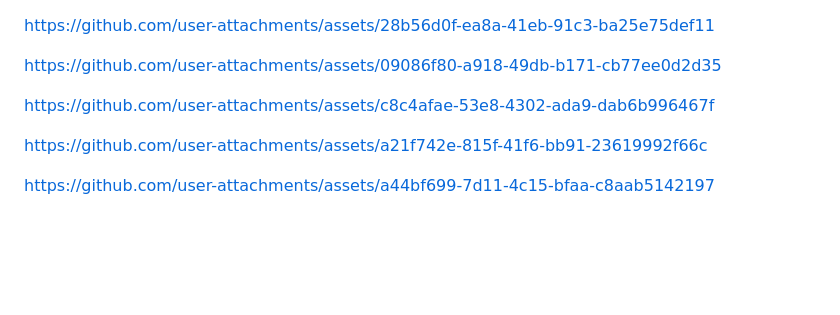
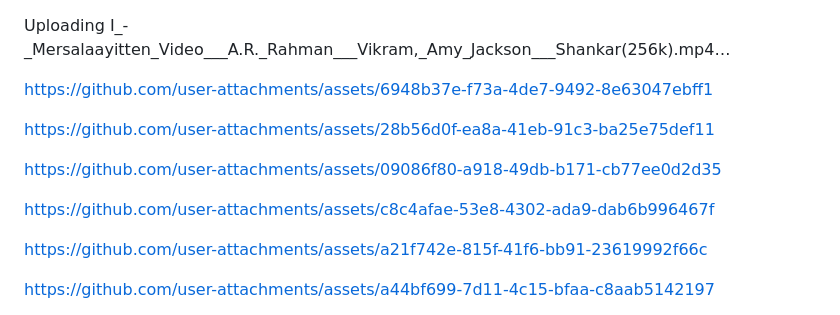
Before and after one commit to Balaji-9941/BAX-MUSIC-PLAYER-ASSESTS, a Markdown page: README.md, the part around the change. Drawn GitHub-style; blank space fills up the shorter version.

```diff
--- a/README.md
+++ b/README.md
@@ -1,11 +1,38 @@
+
+
+
+
+
+
+
+
+
+
+
+
+
+
+
+
+Uploading I_-_Mersalaayitten_Video___A.R._Rahman___Vikram,_Amy_Jackson___Shankar(256k).mp4…
+
+
+
+
+
+
+
+
+
+
+
+https://github.com/user-attachments/assets/6948b37e-f73a-4de7-9492-8e63047ebff1
 
 https://github.com/user-attachments/assets/28b56d0f-ea8a-41eb-91c3-ba25e75def11
 
 https://github.com/user-attachments/assets/09086f80-a918-49db-b171-cb77ee0d2d35
 
 https://github.com/user-attachments/assets/c8c4afae-53e8-4302-ada9-dab6b996467f
-
-
 
 https://github.com/user-attachments/assets/a21f742e-815f-41f6-bb91-23619992f66c
 
```
